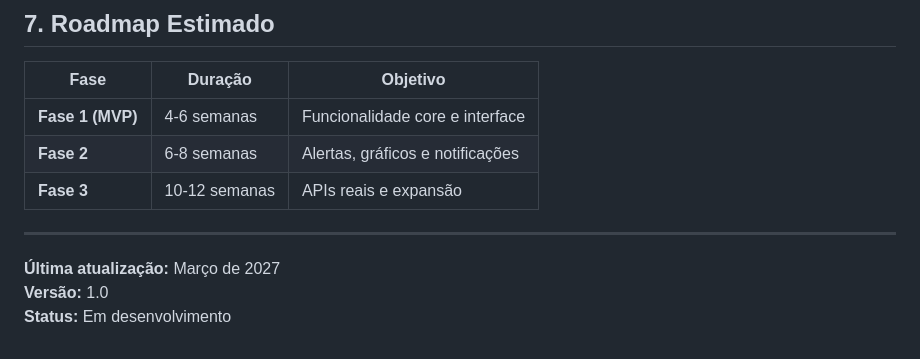
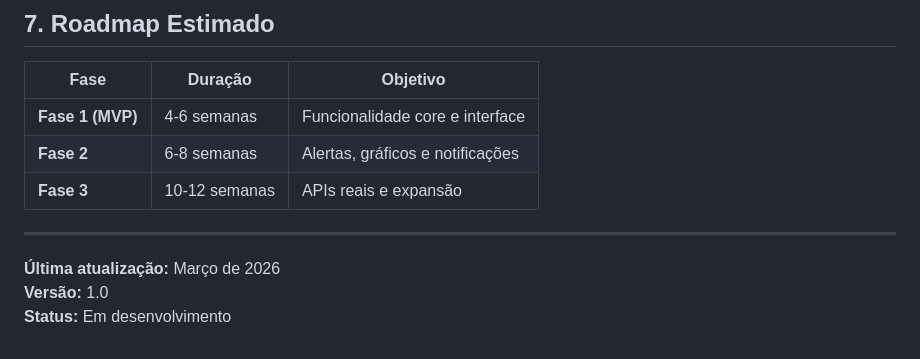
Before and after one commit to Xaugusto/price-watcher, a Markdown page: docs/PRD.md, the part around the change. Rendered like a GitHub page.

Commit message:
alteracao de data de desenvolvimento

```diff
--- a/docs/PRD.md
+++ b/docs/PRD.md
@@ -183,6 +183,6 @@ Abaixo estão as funcionalidades principais do MVP (Minimum Viable Product), est
 
 ---
 
-**Última atualização:** Março de 2027
+**Última atualização:** Março de 2026
 **Versão:** 1.0
 **Status:** Em desenvolvimento
```
